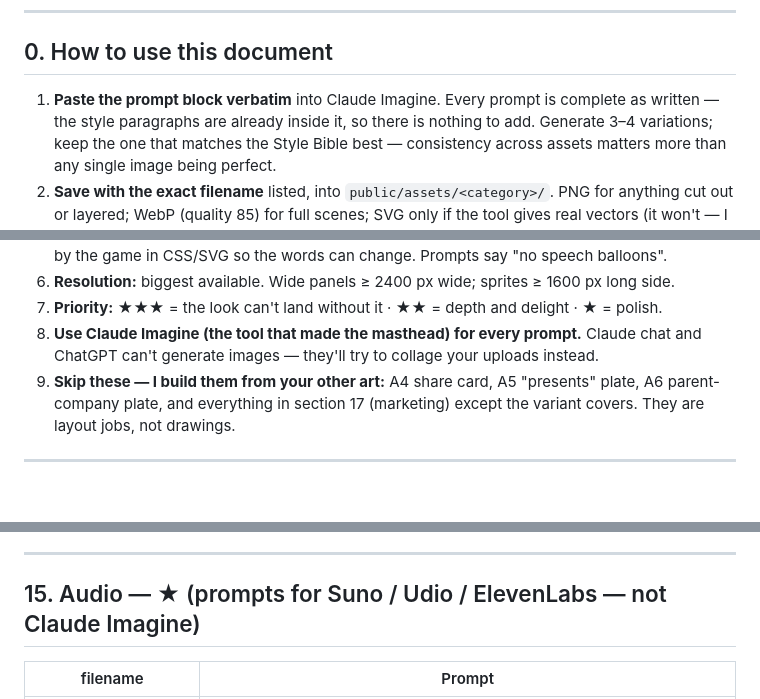
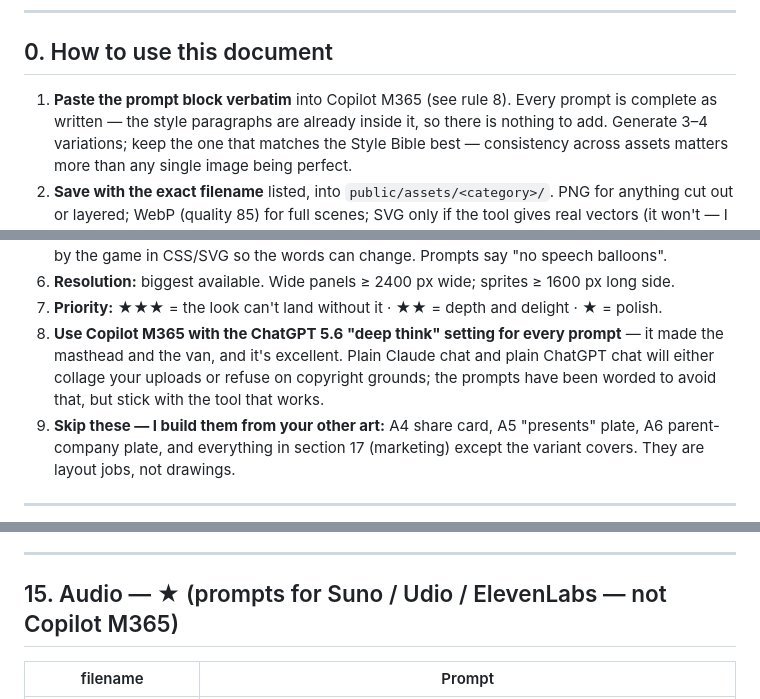
Before and after one commit to Seckcey/oregon_trail, a Markdown page: docs/ASSET-LIST.md, 3 parts joined by grey strips. GitHub-like rendering; blank space fills up the shorter version.

Commit message:
Asset list: the working image tool is Copilot M365 (GPT 5.6 deep think)
Co-Authored-By: Claude Fable 5 <noreply@anthropic.com>

```diff
--- a/docs/ASSET-LIST.md
+++ b/docs/ASSET-LIST.md
@@ -9,7 +9,7 @@ real art replaces them as it lands.*
 
 ## 0. How to use this document
 
-1. **Paste the prompt block verbatim** into Claude Imagine. Every prompt is complete as written — the style
+1. **Paste the prompt block verbatim** into Copilot M365 (see rule 8). Every prompt is complete as written — the style
    paragraphs are already inside it, so there is nothing to add. Generate 3–4 variations; keep the one that matches the Style Bible best — consistency across
    assets matters more than any single image being perfect.
 2. **Save with the exact filename** listed, into `public/assets/<category>/`. PNG for anything cut
@@ -25,8 +25,10 @@ real art replaces them as it lands.*
    drawn by the game in CSS/SVG so the words can change. Prompts say "no speech balloons".
 6. **Resolution:** biggest available. Wide panels ≥ 2400 px wide; sprites ≥ 1600 px long side.
 7. **Priority:** ★★★ = the look can't land without it · ★★ = depth and delight · ★ = polish.
-8. **Use Claude Imagine (the tool that made the masthead) for every prompt.** Claude chat and
-   ChatGPT can't generate images — they'll try to collage your uploads instead.
+8. **Use Copilot M365 with the ChatGPT 5.6 "deep think" setting for every prompt** — it made
+   the masthead and the van, and it's excellent. Plain Claude chat and plain ChatGPT chat will
+   either collage your uploads or refuse on copyright grounds; the prompts have been worded to
+   avoid that, but stick with the tool that works.
 9. **Skip these — I build them from your other art:** A4 share card, A5 "presents" plate,
    A6 parent-company plate, and everything in section 17 (marketing) except the variant covers.
    They are layout jobs, not drawings.
@@ -468,7 +470,7 @@ a heart, a skull in a cowboy hat. Saturday-morning comic-book illustration: bold
 
 ---
 
-## 15. Audio — ★ (prompts for Suno / Udio / ElevenLabs — not Claude Imagine)
+## 15. Audio — ★ (prompts for Suno / Udio / ElevenLabs — not Copilot M365)
 
 | filename | Prompt |
 |---|---|
```
